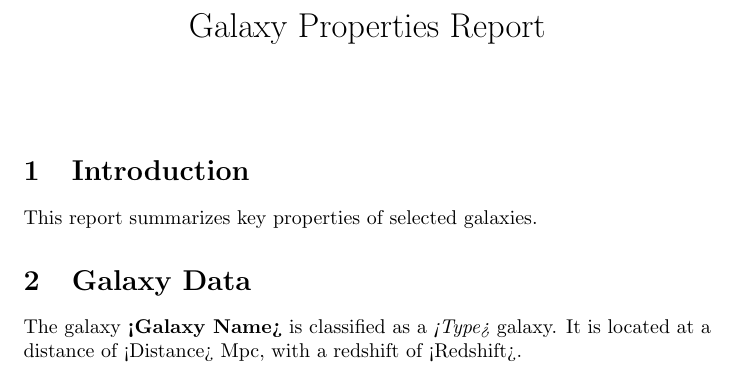
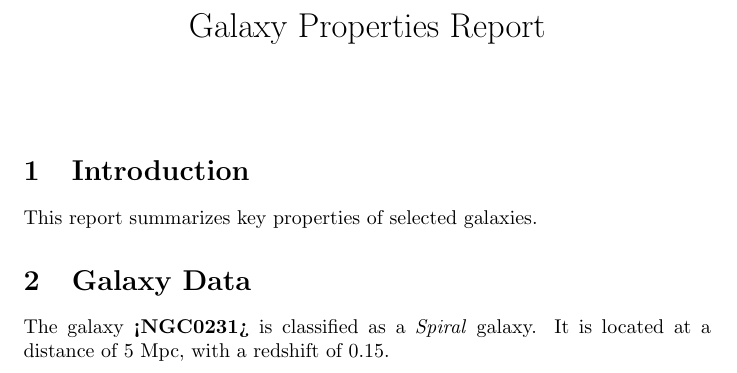
Before and after one commit to fggalindo/github-training, a LaTeX document (report.tex): part of the page, cut so that both start at the same text. Compiled offline with pdfLaTeX.

Commit message:
Update report.tex. Changed placeholders to real data

```diff
--- a/report.tex
+++ b/report.tex
@@ -11,7 +11,7 @@
 This report summarizes key properties of selected galaxies.
 
 \section{Galaxy Data}
-The galaxy \textbf{<Galaxy Name>} is classified as a \textit{<Type>} galaxy.
-It is located at a distance of <Distance> Mpc, with a redshift of <Redshift>.
+The galaxy \textbf{<NGC0231>} is classified as a \textit{Spiral} galaxy.
+It is located at a distance of 5 Mpc, with a redshift of 0.15.
 
 \end{document}
```
